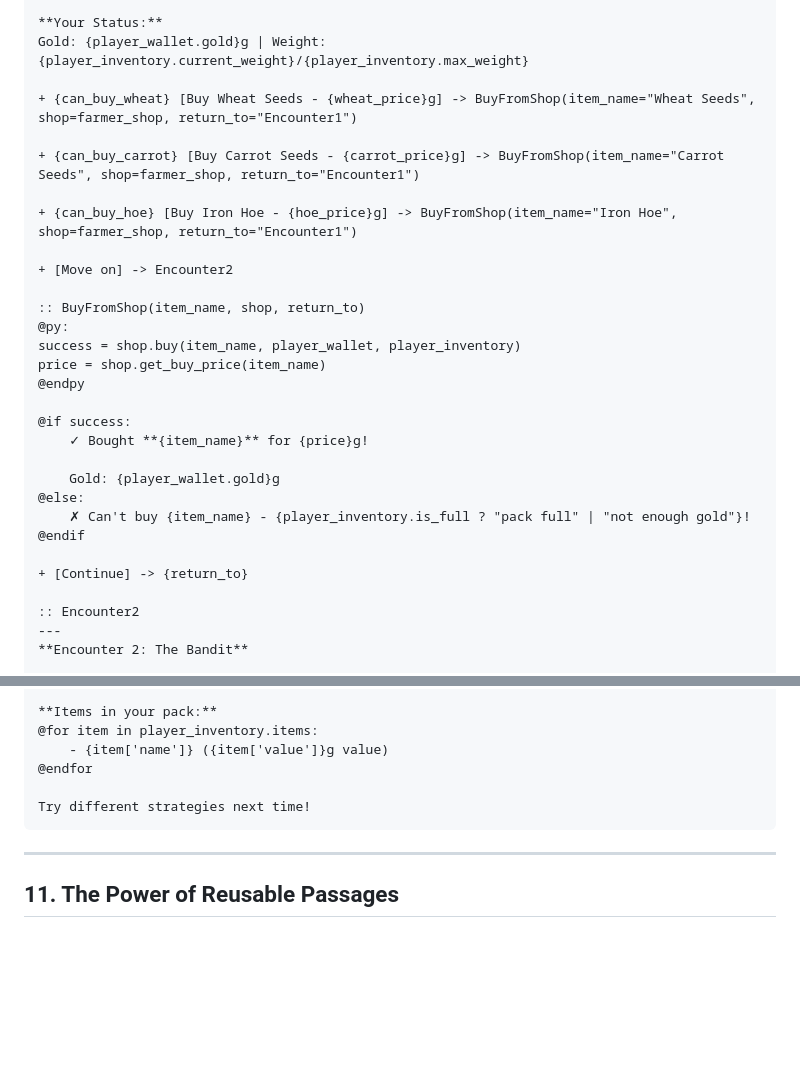
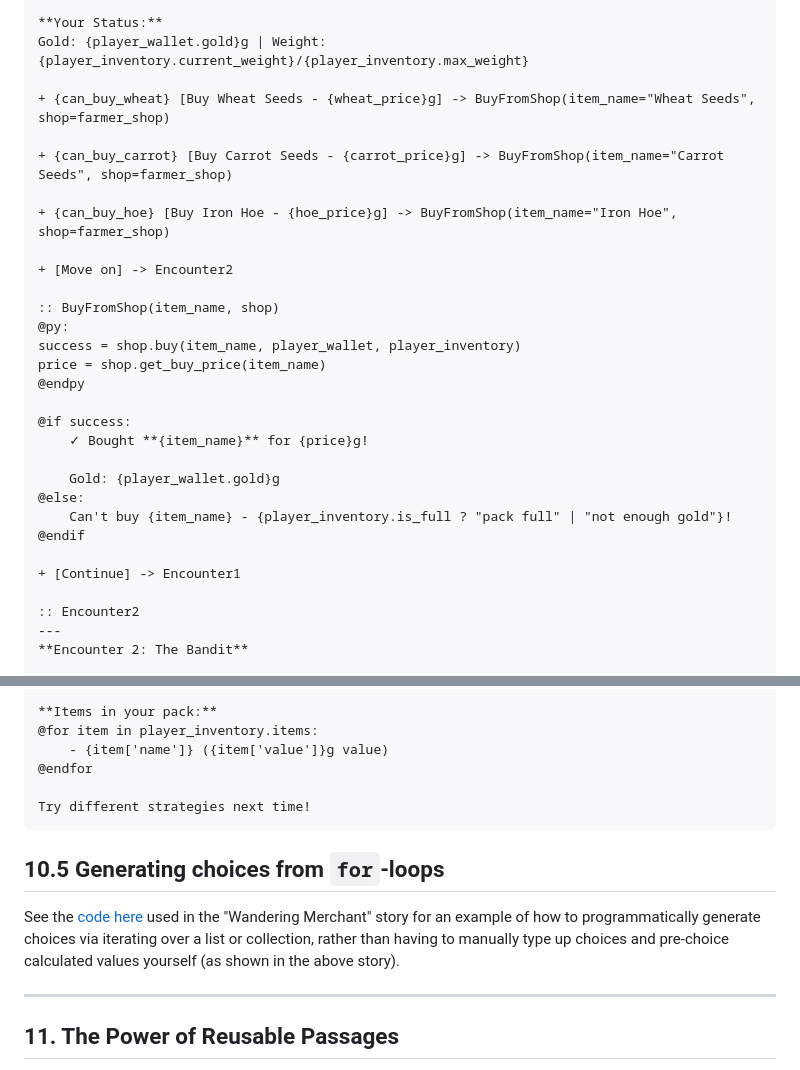
Before and after one commit to katelouie/bardic, a Markdown page: docs/tutorials/03_5_reusable_passages_stdlib.md, 2 parts joined by grey strips. Rendered like a GitHub page; blank space fills up the shorter version.

Commit message:
Fix the bug in compilation and add note about generating choices from collection

````diff
--- a/docs/tutorials/03_5_reusable_passages_stdlib.md
+++ b/docs/tutorials/03_5_reusable_passages_stdlib.md
@@ -497,15 +497,15 @@ can_buy_hoe = player_wallet.can_afford(hoe_price) and not player_inventory.is_fu
 **Your Status:**
 Gold: {player_wallet.gold}g | Weight: {player_inventory.current_weight}/{player_inventory.max_weight}
 
-+ {can_buy_wheat} [Buy Wheat Seeds - {wheat_price}g] -> BuyFromShop(item_name="Wheat Seeds", shop=farmer_shop, return_to="Encounter1")
++ {can_buy_wheat} [Buy Wheat Seeds - {wheat_price}g] -> BuyFromShop(item_name="Wheat Seeds", shop=farmer_shop)
 
-+ {can_buy_carrot} [Buy Carrot Seeds - {carrot_price}g] -> BuyFromShop(item_name="Carrot Seeds", shop=farmer_shop, return_to="Encounter1")
++ {can_buy_carrot} [Buy Carrot Seeds - {carrot_price}g] -> BuyFromShop(item_name="Carrot Seeds", shop=farmer_shop)
 
-+ {can_buy_hoe} [Buy Iron Hoe - {hoe_price}g] -> BuyFromShop(item_name="Iron Hoe", shop=farmer_shop, return_to="Encounter1")
++ {can_buy_hoe} [Buy Iron Hoe - {hoe_price}g] -> BuyFromShop(item_name="Iron Hoe", shop=farmer_shop)
 
 + [Move on] -> Encounter2
 
-:: BuyFromShop(item_name, shop, return_to)
+:: BuyFromShop(item_name, shop)
 @py:
 success = shop.buy(item_name, player_wallet, player_inventory)
 price = shop.get_buy_price(item_name)
@@ -516,10 +516,10 @@ price = shop.get_buy_price(item_name)
 
     Gold: {player_wallet.gold}g
 @else:
-    ✗ Can't buy {item_name} - {player_inventory.is_full ? "pack full" | "not enough gold"}!
+    Can't buy {item_name} - {player_inventory.is_full ? "pack full" | "not enough gold"}!
 @endif
 
-+ [Continue] -> {return_to}
++ [Continue] -> Encounter1
 
 :: Encounter2
 ---
@@ -654,6 +654,10 @@ profit = final_total - starting
 Try different strategies next time!
 ```
 
+## 10.5 Generating choices from `for`-loops
+
+See the [code here](https://github.com/katelouie/bardic/blob/main/bardic/examples/wandering_merchant/merchant.bard#L78) used in the "Wandering Merchant" story for an example of how to programmatically generate choices via iterating over a list or collection, rather than having to manually type up choices and pre-choice calculated values yourself (as shown in the above story).
+
 ---
 
 ## 11. The Power of Reusable Passages
````
